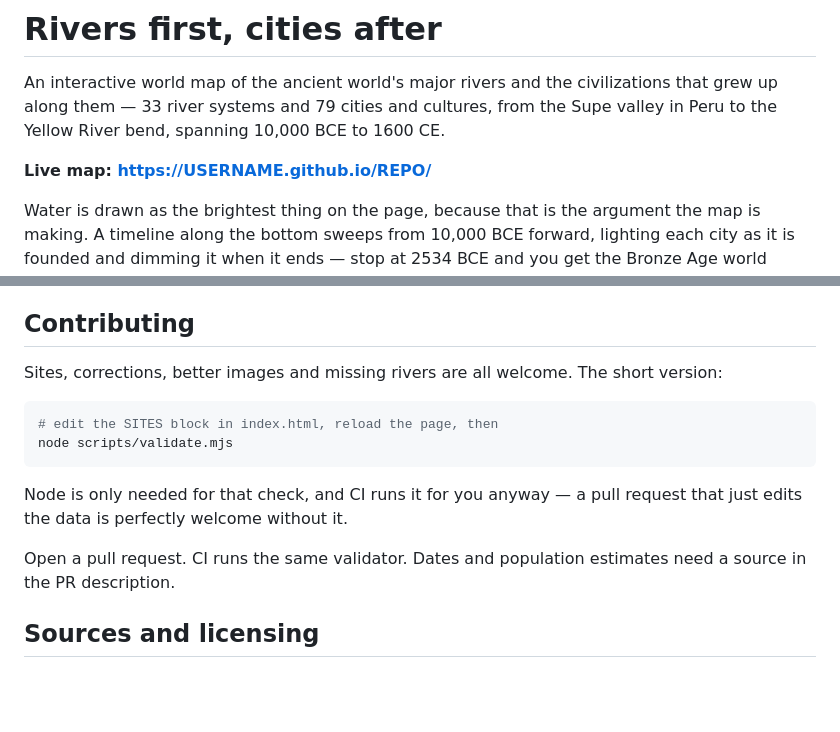
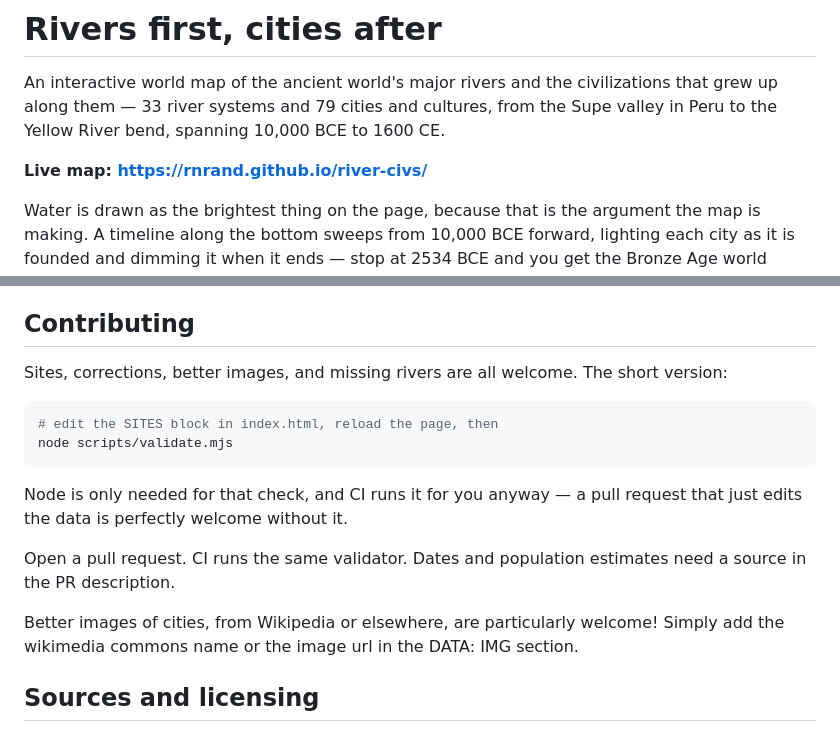
Before and after one commit to rnrand/river-civs, a Markdown page: README.md, 2 parts joined by grey strips. Rendered like a GitHub page; blank space fills up the shorter version.

Commit message:
Fixed website link, added to contributing
First commit of actual human text. Put the right website and a suggestion to add images.

````diff
--- a/README.md
+++ b/README.md
@@ -5,7 +5,7 @@ civilizations that grew up along them — 33 river systems and 79 cities and
 cultures, from the Supe valley in Peru to the Yellow River bend, spanning
 10,000 BCE to 1600 CE.
 
-**Live map: https://USERNAME.github.io/REPO/**
+**Live map: https://rnrand.github.io/river-civs/**
 
 Water is drawn as the brightest thing on the page, because that is the
 argument the map is making. A timeline along the bottom sweeps from 10,000 BCE
@@ -60,7 +60,7 @@ edits happen. See [CONTRIBUTING.md](CONTRIBUTING.md).
 
 ## Contributing
 
-Sites, corrections, better images and missing rivers are all welcome. The short
+Sites, corrections, better images, and missing rivers are all welcome. The short
 version:
 
 ```sh
@@ -73,6 +73,9 @@ request that just edits the data is perfectly welcome without it.
 
 Open a pull request. CI runs the same validator. Dates and population
 estimates need a source in the PR description.
+
+Better images of cities, from Wikipedia or elsewhere, are particularly welcome!
+Simply add the wikimedia commons name or the image url in the DATA: IMG section.
 
 ## Sources and licensing
 
````
